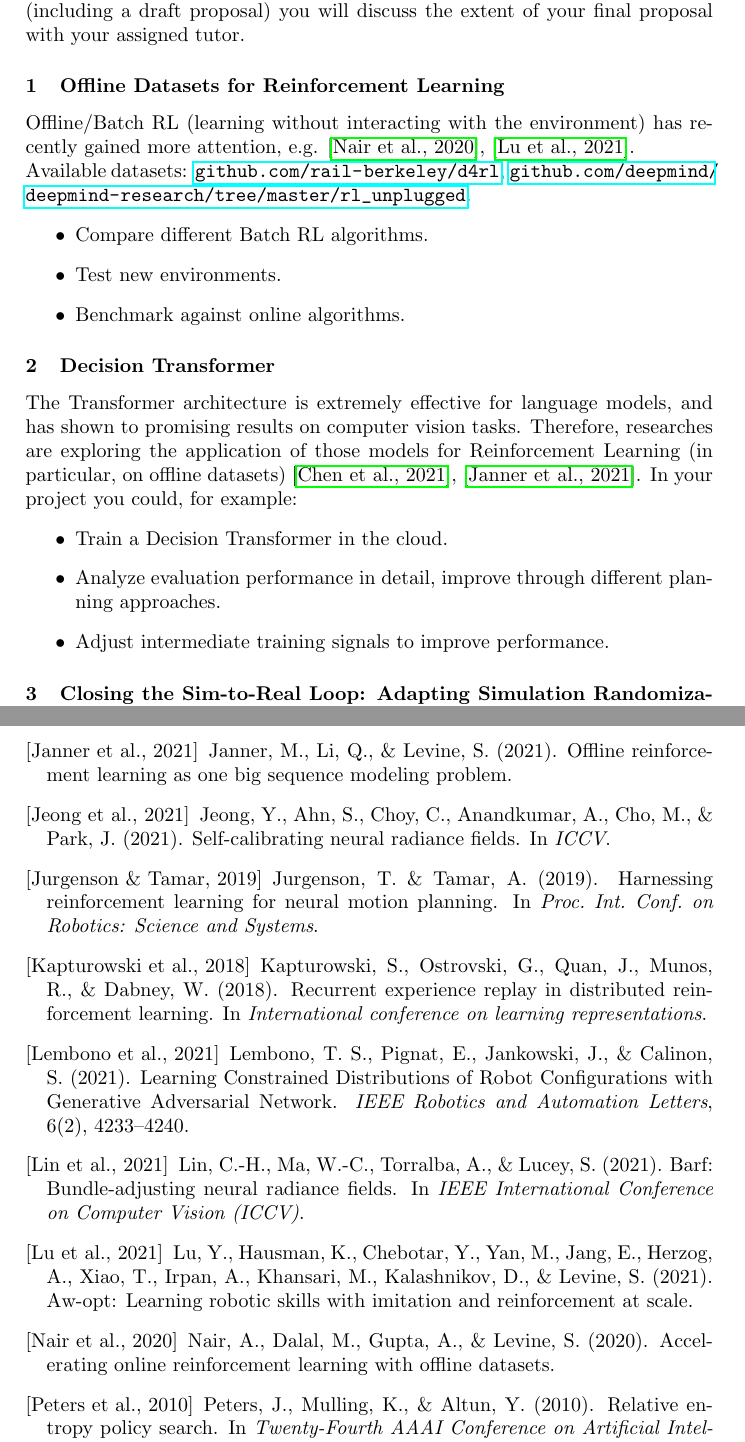
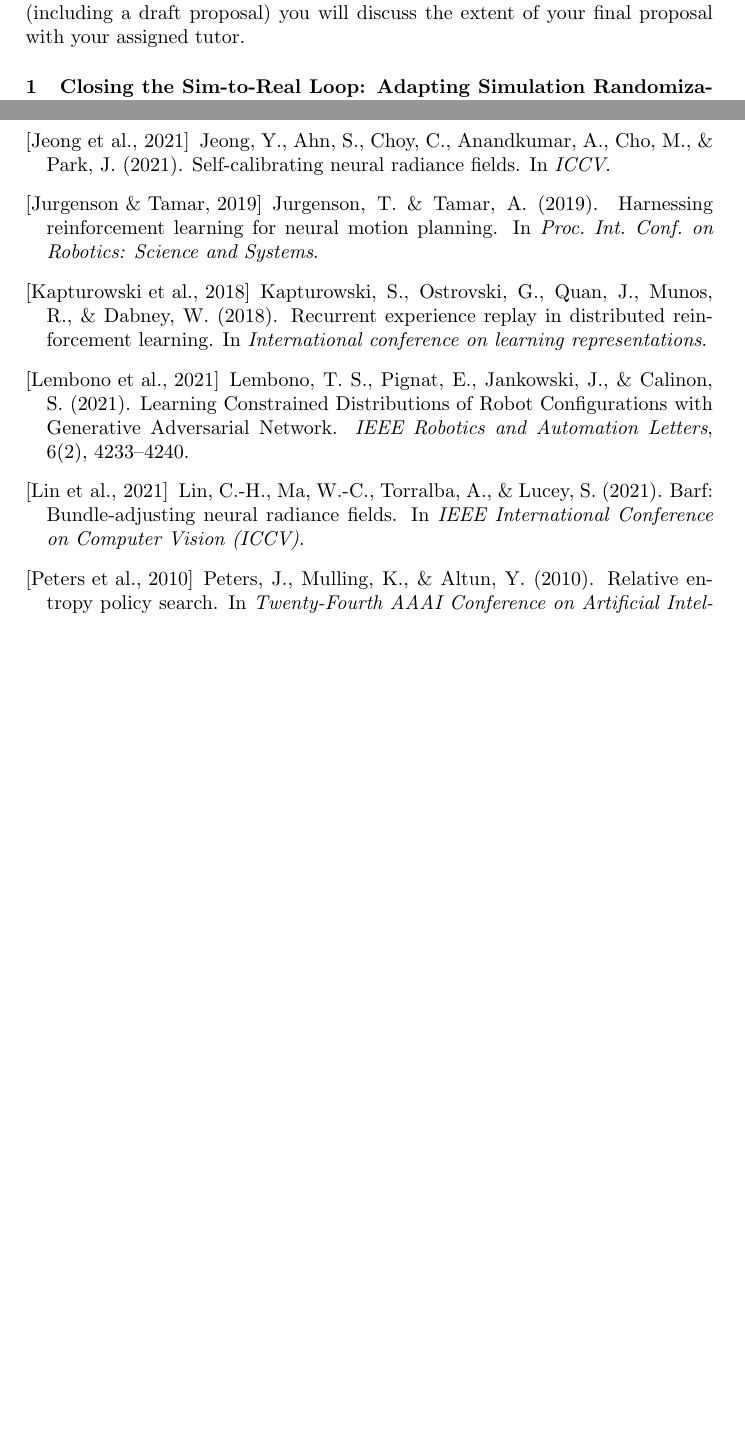
Before and after one commit to bbaeuml/tum-adlr, a LaTeX document (docs/project-ideas.tex): two parts of pages 1 and 7 of 8 before the commit and two parts of pages 1 and 6 of 7 after it, joined at a grey line, cut so that both start at the same text, the shorter picture padded with empty space. Compiled offline with pdfLaTeX.

Commit message:
Comment out two of my projects

```diff
--- a/docs/project-ideas.tex
+++ b/docs/project-ideas.tex
@@ -23,26 +23,24 @@ After you have registered your team (including a draft proposal) you will discus
 %   \item Come up with your own ideas.
 % \end{itemize}
 
-\subsubsection{Offline Datasets for Reinforcement Learning}
-Offline/Batch RL (learning without interacting with the environment) has recently gained more attention, e.g. \cite{nair2020}, \cite{AWOpt2021}. \\
-Available datasets: \url{github.com/rail-berkeley/d4rl}, \url{github.com/deepmind/deepmind-research/tree/master/rl_unplugged}.
-\begin{itemize}
-  \item Compare different Batch RL algorithms.
-  \item Test new environments.
-  \item Benchmark against online algorithms.
-\end{itemize}
-% \cite{Agarwal2019},
+% \subsubsection{Offline Datasets for Reinforcement Learning}
+% Offline/Batch RL (learning without interacting with the environment) has recently gained more attention, e.g. \cite{nair2020}, \cite{AWOpt2021}. \\
+% Available datasets: \url{github.com/rail-berkeley/d4rl}, \url{github.com/deepmind/deepmind-research/tree/master/rl_unplugged}.
+% \begin{itemize}
+%   \item Compare different Batch RL algorithms.
+%   \item Test new environments.
+%   \item Benchmark against online algorithms.
+% \end{itemize}
+% % \cite{Agarwal2019},
 
-
-
-\subsubsection{Decision Transformer}
-The Transformer architecture is extremely effective for language models, and has shown to promising results on computer vision tasks.
-Therefore, researches are exploring the application of those models for Reinforcement Learning (in particular, on offline datasets) \cite{DecisionTransformer2021}, \cite{OneBigSequence2021}. In your project you could, for example:
-\begin{itemize}
-  \item Train a Decision Transformer in the cloud.
-  \item Analyze evaluation performance in detail, improve through different planning approaches.
-  \item Adjust intermediate training signals to improve performance.
-\end{itemize}
+% \subsubsection{Decision Transformer}
+% The Transformer architecture is extremely effective for language models, and has shown to promising results on computer vision tasks.
+% Therefore, researches are exploring the application of those models for Reinforcement Learning (in particular, on offline datasets) \cite{DecisionTransformer2021}, \cite{OneBigSequence2021}. In your project you could, for example:
+% \begin{itemize}
+%   \item Train a Decision Transformer in the cloud.
+%   \item Analyze evaluation performance in detail, improve through different planning approaches.
+%   \item Adjust intermediate training signals to improve performance.
+% \end{itemize}
 
 % \subsubsection{Geometric Representations in Reinforcement Learning}
 % Note: Requires previous experience with GNNs \cite{kipf2016semisupervised}.
```
Lines whose indentation alone changed are shown as unchanged.
